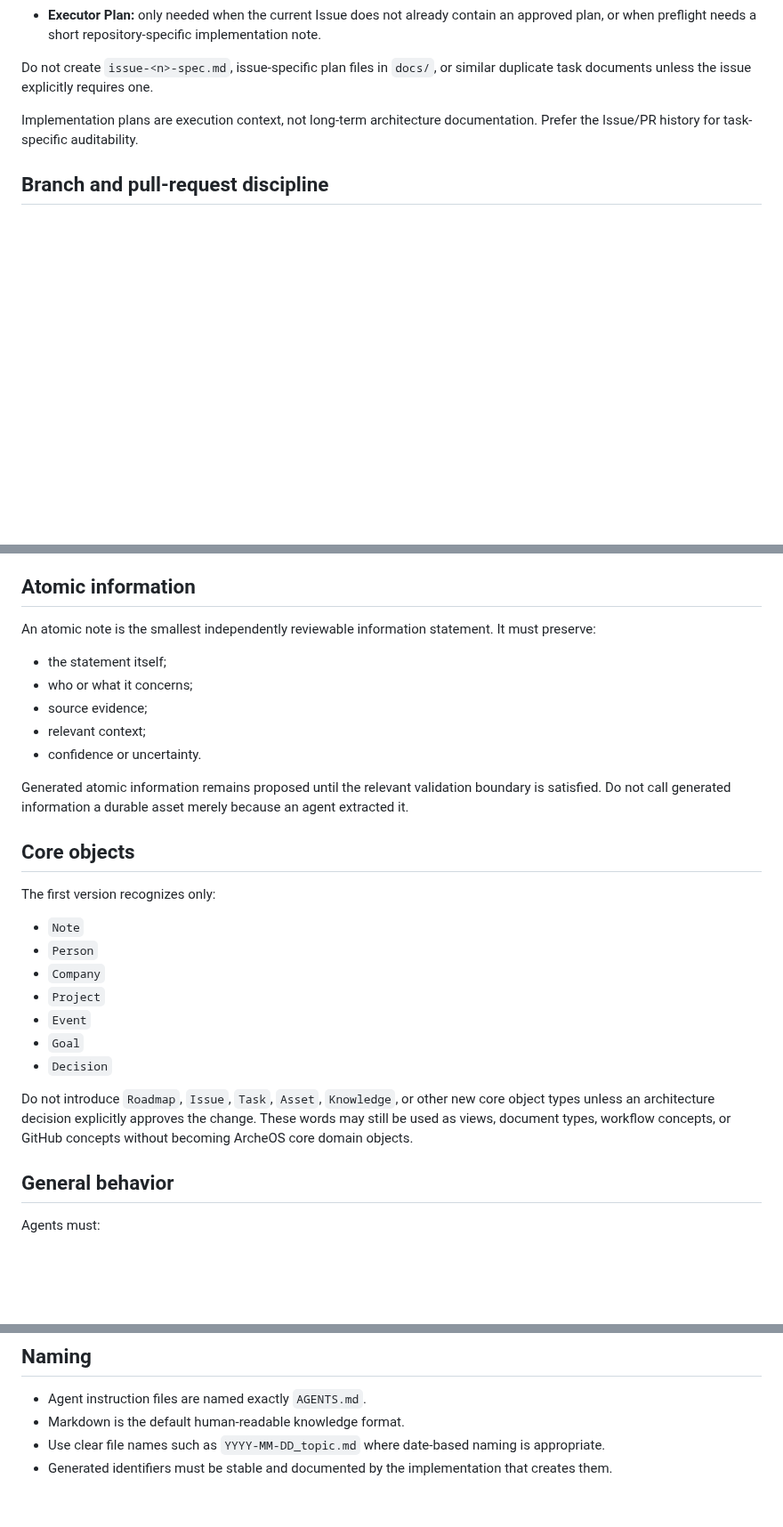
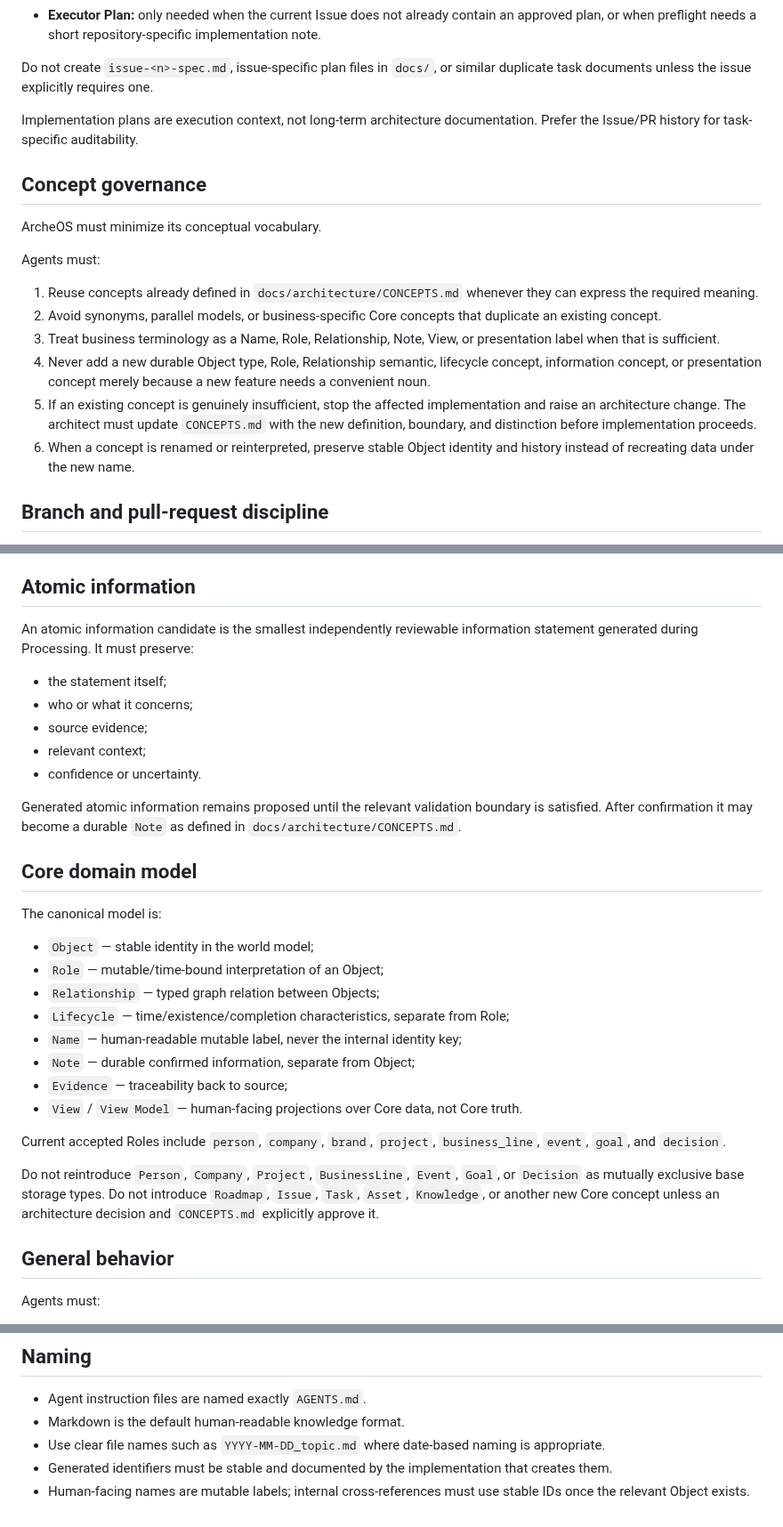
Before and after one commit to leevi2010-cursor/ArcheOS, a Markdown page: AGENTS.md, 3 parts joined by grey strips. Shown at 89% size. Drawn GitHub-style; blank space fills up the shorter version.

```diff
--- a/AGENTS.md
+++ b/AGENTS.md
@@ -59,6 +62,19 @@ Do not create parallel documents for the same purpose:
 Do not create `issue-<n>-spec.md`, issue-specific plan files in `docs/`, or similar duplicate task documents unless the issue explicitly requires one.
 
 Implementation plans are execution context, not long-term architecture documentation. Prefer the Issue/PR history for task-specific auditability.
+
+## Concept governance
+
+ArcheOS must minimize its conceptual vocabulary.
+
+Agents must:
+
+1. Reuse concepts already defined in `docs/architecture/CONCEPTS.md` whenever they can express the required meaning.
+2. Avoid synonyms, parallel models, or business-specific Core concepts that duplicate an existing concept.
+3. Treat business terminology as a Name, Role, Relationship, Note, View, or presentation label when that is sufficient.
+4. Never add a new durable Object type, Role, Relationship semantic, lifecycle concept, information concept, or presentation concept merely because a new feature needs a convenient noun.
+5. If an existing concept is genuinely insufficient, stop the affected implementation and raise an architecture change. The architect must update `CONCEPTS.md` with the new definition, boundary, and distinction before implementation proceeds.
+6. When a concept is renamed or reinterpreted, preserve stable Object identity and history instead of recreating data under the new name.
 
 ## Branch and pull-request discipline
 
@@ -89,7 +107,7 @@ Every feature must implement or support a clearly identified part of this lifecy
 
 ## Atomic information
 
-An atomic note is the smallest independently reviewable information statement. It must preserve:
+An atomic information candidate is the smallest independently reviewable information statement generated during Processing. It must preserve:
 
 - the statement itself;
 - who or what it concerns;
@@ -97,21 +115,24 @@ An atomic note is the smallest independently reviewable information statement. I
 - relevant context;
 - confidence or uncertainty.
 
-Generated atomic information remains proposed until the relevant validation boundary is satisfied. Do not call generated information a durable asset merely because an agent extracted it.
+Generated atomic information remains proposed until the relevant validation boundary is satisfied. After confirmation it may become a durable `Note` as defined in `docs/architecture/CONCEPTS.md`.
 
-## Core objects
+## Core domain model
 
-The first version recognizes only:
+The canonical model is:
 
-- `Note`
-- `Person`
-- `Company`
-- `Project`
-- `Event`
-- `Goal`
-- `Decision`
+- `Object` — stable identity in the world model;
+- `Role` — mutable/time-bound interpretation of an Object;
+- `Relationship` — typed graph relation between Objects;
+- `Lifecycle` — time/existence/completion characteristics, separate from Role;
+- `Name` — human-readable mutable label, never the internal identity key;
+- `Note` — durable confirmed information, separate from Object;
+- `Evidence` — traceability back to source;
+- `View` / `View Model` — human-facing projections over Core data, not Core truth.
 
-Do not introduce `Roadmap`, `Issue`, `Task`, `Asset`, `Knowledge`, or other new core object types unless an architecture decision explicitly approves the change. These words may still be used as views, document types, workflow concepts, or GitHub concepts without becoming ArcheOS core domain objects.
+Current accepted Roles include `person`, `company`, `brand`, `project`, `business_line`, `event`, `goal`, and `decision`.
+
+Do not reintroduce `Person`, `Company`, `Project`, `BusinessLine`, `Event`, `Goal`, or `Decision` as mutually exclusive base storage types. Do not introduce `Roadmap`, `Issue`, `Task`, `Asset`, `Knowledge`, or another new Core concept unless an architecture decision and `CONCEPTS.md` explicitly approve it.
 
 ## General behavior
 
@@ -130,3 +151,4 @@ Agents must:
 - Markdown is the default human-readable knowledge format.
 - Use clear file names such as `YYYY-MM-DD_topic.md` where date-based naming is appropriate.
 - Generated identifiers must be stable and documented by the implementation that creates them.
+- Human-facing names are mutable labels; internal cross-references must use stable IDs once the relevant Object exists.
```
Also changed, not shown: other parts of AGENTS.md (+19 -14 lines).
